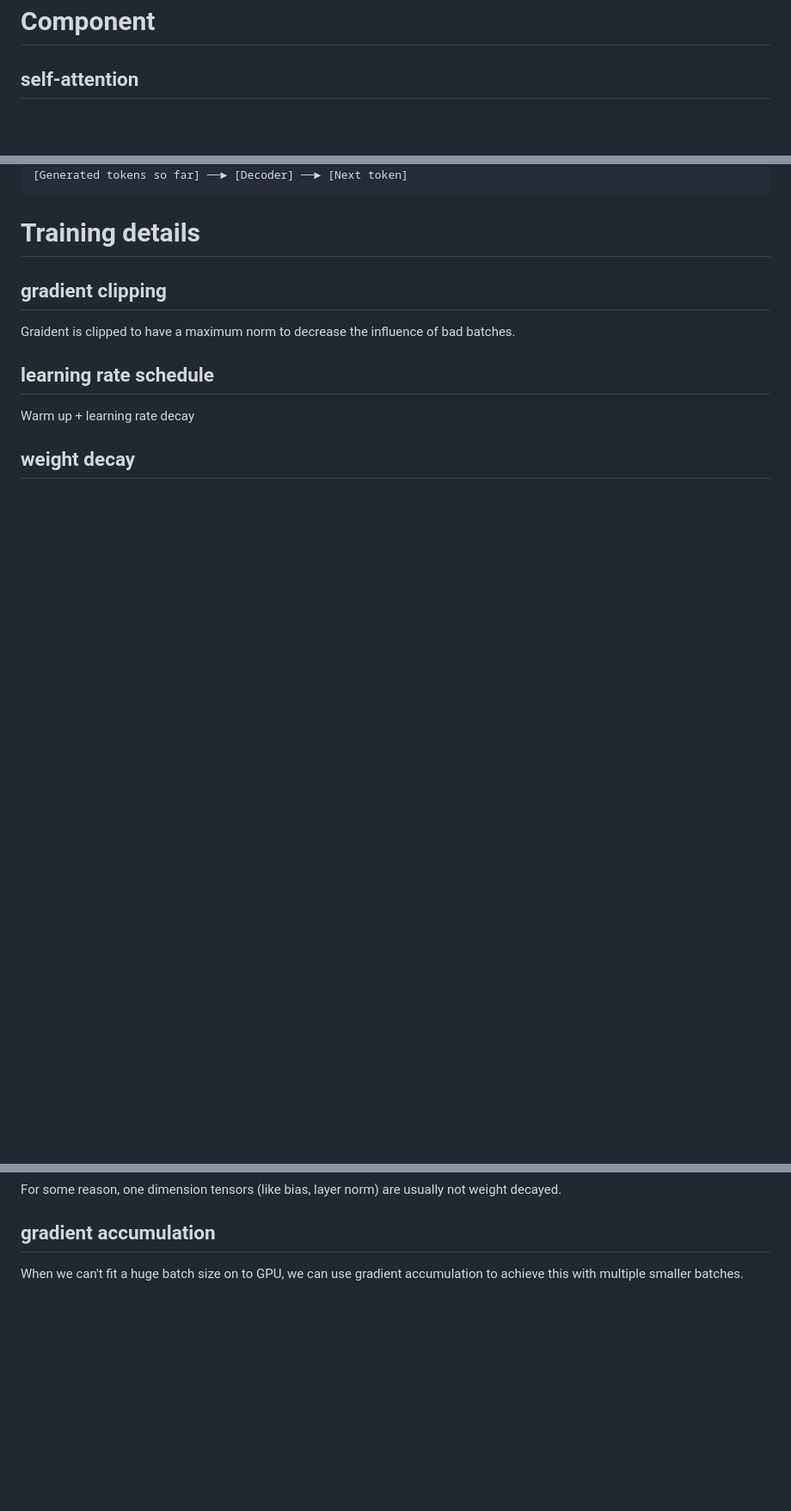
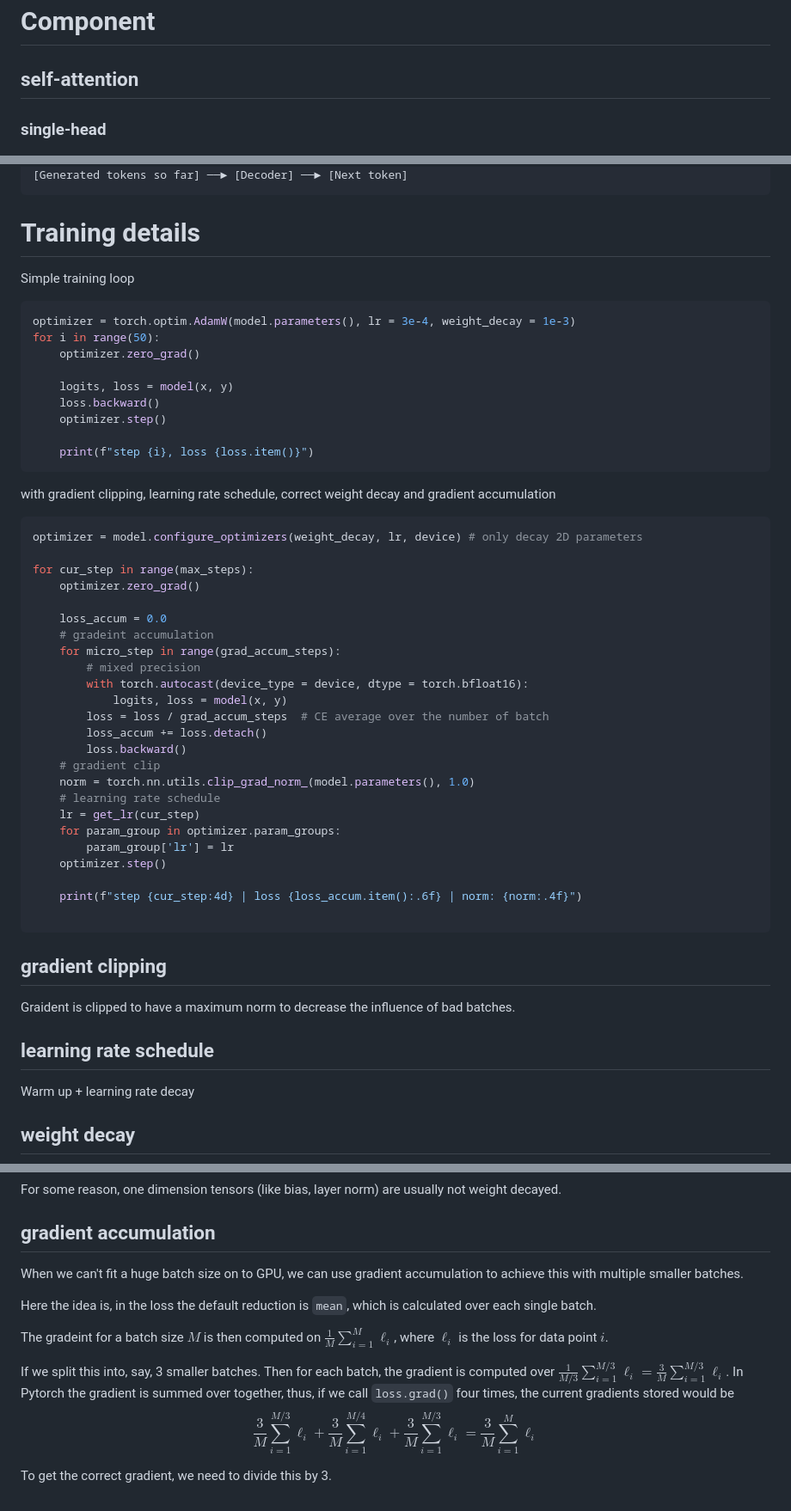
Before and after one commit to ruili-pml/LLM-from-scratch, a Markdown page: gpt-2/transformer.md, 3 parts joined by grey strips. Shown at 86% size. GitHub-like rendering; blank space fills up the shorter version.

````diff
--- a/gpt-2/transformer.md
+++ b/gpt-2/transformer.md
@@ -1,5 +1,7 @@
 # Component
 ## self-attention
+
+### single-head
 <div align="center">
 <img src="imgs/self-attention.png" width="700"/>
 </div>
@@ -108,6 +115,48 @@ The goal is to map one sequence to another (translation, summarization, etc), us
 ```
 
 # Training details
+Simple training loop
+```python
+optimizer = torch.optim.AdamW(model.parameters(), lr = 3e-4, weight_decay = 1e-3)
+for i in range(50):
+    optimizer.zero_grad()
+
+    logits, loss = model(x, y)
+    loss.backward()
+    optimizer.step()
+
+    print(f"step {i}, loss {loss.item()}")
+```
+
+with gradient clipping, learning rate schedule, correct weight decay and gradient accumulation
+
+```python
+optimizer = model.configure_optimizers(weight_decay, lr, device) # only decay 2D parameters
+
+for cur_step in range(max_steps):
+    optimizer.zero_grad()
+
+    loss_accum = 0.0
+    # gradeint accumulation
+    for micro_step in range(grad_accum_steps):
+        # mixed precision
+        with torch.autocast(device_type = device, dtype = torch.bfloat16):
+            logits, loss = model(x, y)
+        loss = loss / grad_accum_steps  # CE average over the number of batch
+        loss_accum += loss.detach()
+        loss.backward()
+    # gradient clip
+    norm = torch.nn.utils.clip_grad_norm_(model.parameters(), 1.0)
+    # learning rate schedule
+    lr = get_lr(cur_step)
+    for param_group in optimizer.param_groups:
+        param_group['lr'] = lr
+    optimizer.step()
+
+    print(f"step {cur_step:4d} | loss {loss_accum.item():.6f} | norm: {norm:.4f}")
+
+```
+
 
 ## gradient clipping
 
@@ -124,3 +173,13 @@ For some reason, one dimension tensors (like bias, layer norm) are usually not w
 ## gradient accumulation
 
 When we can't fit a huge batch size on to GPU, we can use gradient accumulation to achieve this with multiple smaller batches.
+
+Here the idea is, in the loss the default reduction is `mean`, which is calculated over each single batch.
+
+The gradeint for a batch size $M$ is then computed on $\frac{1}{M} \sum_{i=1}^M \ell_i$, where $\ell_i$ is the loss for data point $i$.
+
+If we split this into, say, 3 smaller batches. Then for each batch, the gradient is computed over $\frac{1}{M/3} \sum_{i=1}^{M/3} \ell_i = \frac{3}{M}\sum_{i=1}^{M/3} \ell_i$.
+In Pytorch the gradient is summed over together, thus, if we call `loss.grad()` four times, the current gradients stored would be
+$$\frac{3}{M}\sum_{i=1}^{M/3} \ell_i + \frac{3}{M}\sum_{i=1}^{M/4} \ell_i + \frac{3}{M}\sum_{i=1}^{M/3} \ell_i = \frac{3}{M}\sum_{i=1}^{M} \ell_i$$
+
+To get the correct gradient, we need to divide this by 3.
````
Also changed, not shown: other parts of gpt-2/transformer.md (+22 -17 lines).
